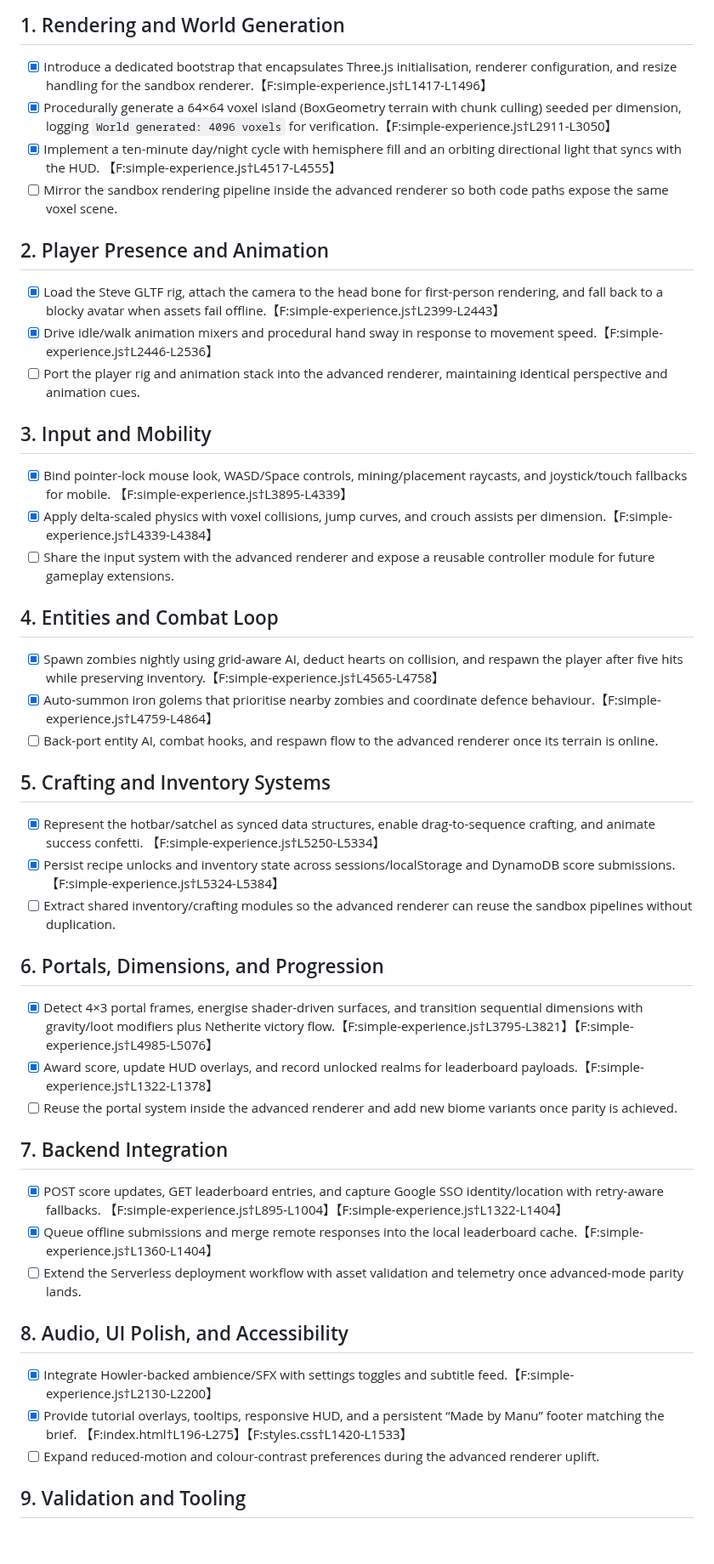
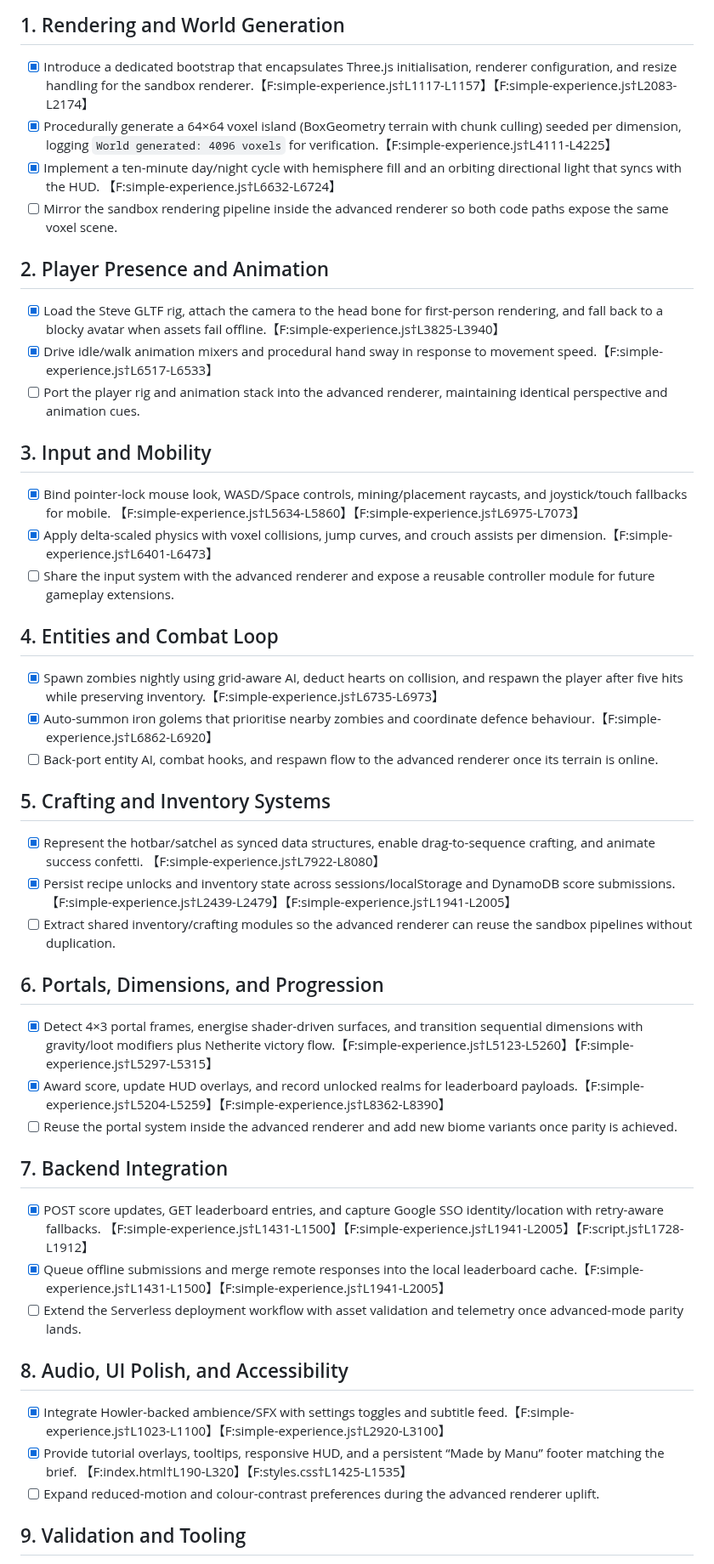
Before and after one commit to p2k3m/InfiniteRails, a Markdown page: docs/enhancement-roadmap.md, the part around the change. Shown at 85% size. Drawn GitHub-style; blank space fills up the shorter version.

```diff
--- a/docs/enhancement-roadmap.md
+++ b/docs/enhancement-roadmap.md
@@ -11,60 +11,60 @@ focus on lifting the same behaviour into the advanced path or extending our auto
 ## 1. Rendering and World Generation
 
 - [x] Introduce a dedicated bootstrap that encapsulates Three.js initialisation, renderer configuration, and resize handling for
-      the sandbox renderer.【F:simple-experience.js†L1417-L1496】
+      the sandbox renderer.【F:simple-experience.js†L1117-L1157】【F:simple-experience.js†L2083-L2174】
 - [x] Procedurally generate a 64×64 voxel island (BoxGeometry terrain with chunk culling) seeded per dimension, logging
-      `World generated: 4096 voxels` for verification.【F:simple-experience.js†L2911-L3050】
+      `World generated: 4096 voxels` for verification.【F:simple-experience.js†L4111-L4225】
 - [x] Implement a ten-minute day/night cycle with hemisphere fill and an orbiting directional light that syncs with the HUD.
-      【F:simple-experience.js†L4517-L4555】
+      【F:simple-experience.js†L6632-L6724】
 - [ ] Mirror the sandbox rendering pipeline inside the advanced renderer so both code paths expose the same voxel scene.
 
 ## 2. Player Presence and Animation
 
 - [x] Load the Steve GLTF rig, attach the camera to the head bone for first-person rendering, and fall back to a blocky avatar
-      when assets fail offline.【F:simple-experience.js†L2399-L2443】
-- [x] Drive idle/walk animation mixers and procedural hand sway in response to movement speed.【F:simple-experience.js†L2446-L2536】
+      when assets fail offline.【F:simple-experience.js†L3825-L3940】
+- [x] Drive idle/walk animation mixers and procedural hand sway in response to movement speed.【F:simple-experience.js†L6517-L6533】
 - [ ] Port the player rig and animation stack into the advanced renderer, maintaining identical perspective and animation cues.
 
 ## 3. Input and Mobility
 
 - [x] Bind pointer-lock mouse look, WASD/Space controls, mining/placement raycasts, and joystick/touch fallbacks for mobile.
-      【F:simple-experience.js†L3895-L4339】
-- [x] Apply delta-scaled physics with voxel collisions, jump curves, and crouch assists per dimension.【F:simple-experience.js†L4339-L4384】
+      【F:simple-experience.js†L5634-L5860】【F:simple-experience.js†L6975-L7073】
+- [x] Apply delta-scaled physics with voxel collisions, jump curves, and crouch assists per dimension.【F:simple-experience.js†L6401-L6473】
 - [ ] Share the input system with the advanced renderer and expose a reusable controller module for future gameplay extensions.
 
 ## 4. Entities and Combat Loop
 
 - [x] Spawn zombies nightly using grid-aware AI, deduct hearts on collision, and respawn the player after five hits while
-      preserving inventory.【F:simple-experience.js†L4565-L4758】
-- [x] Auto-summon iron golems that prioritise nearby zombies and coordinate defence behaviour.【F:simple-experience.js†L4759-L4864】
+      preserving inventory.【F:simple-experience.js†L6735-L6973】
+- [x] Auto-summon iron golems that prioritise nearby zombies and coordinate defence behaviour.【F:simple-experience.js†L6862-L6920】
 - [ ] Back-port entity AI, combat hooks, and respawn flow to the advanced renderer once its terrain is online.
 
 ## 5. Crafting and Inventory Systems
 
 - [x] Represent the hotbar/satchel as synced data structures, enable drag-to-sequence crafting, and animate success confetti.
-      【F:simple-experience.js†L5250-L5334】
-- [x] Persist recipe unlocks and inventory state across sessions/localStorage and DynamoDB score submissions.【F:simple-experience.js†L5324-L5384】
+      【F:simple-experience.js†L7922-L8080】
+- [x] Persist recipe unlocks and inventory state across sessions/localStorage and DynamoDB score submissions.【F:simple-experience.js†L2439-L2479】【F:simple-experience.js†L1941-L2005】
 - [ ] Extract shared inventory/crafting modules so the advanced renderer can reuse the sandbox pipelines without duplication.
 
 ## 6. Portals, Dimensions, and Progression
 
 - [x] Detect 4×3 portal frames, energise shader-driven surfaces, and transition sequential dimensions with gravity/loot
-      modifiers plus Netherite victory flow.【F:simple-experience.js†L3795-L3821】【F:simple-experience.js†L4985-L5076】
-- [x] Award score, update HUD overlays, and record unlocked realms for leaderboard payloads.【F:simple-experience.js†L1322-L1378】
+      modifiers plus Netherite victory flow.【F:simple-experience.js†L5123-L5260】【F:simple-experience.js†L5297-L5315】
+- [x] Award score, update HUD overlays, and record unlocked realms for leaderboard payloads.【F:simple-experience.js†L5204-L5259】【F:simple-experience.js†L8362-L8390】
 - [ ] Reuse the portal system inside the advanced renderer and add new biome variants once parity is achieved.
 
 ## 7. Backend Integration
 
 - [x] POST score updates, GET leaderboard entries, and capture Google SSO identity/location with retry-aware fallbacks.
-      【F:simple-experience.js†L895-L1004】【F:simple-experience.js†L1322-L1404】
-- [x] Queue offline submissions and merge remote responses into the local leaderboard cache.【F:simple-experience.js†L1360-L1404】
+      【F:simple-experience.js†L1431-L1500】【F:simple-experience.js†L1941-L2005】【F:script.js†L1728-L1912】
+- [x] Queue offline submissions and merge remote responses into the local leaderboard cache.【F:simple-experience.js†L1431-L1500】【F:simple-experience.js†L1941-L2005】
 - [ ] Extend the Serverless deployment workflow with asset validation and telemetry once advanced-mode parity lands.
 
 ## 8. Audio, UI Polish, and Accessibility
 
-- [x] Integrate Howler-backed ambience/SFX with settings toggles and subtitle feed.【F:simple-experience.js†L2130-L2200】
+- [x] Integrate Howler-backed ambience/SFX with settings toggles and subtitle feed.【F:simple-experience.js†L1023-L1100】【F:simple-experience.js†L2920-L3100】
 - [x] Provide tutorial overlays, tooltips, responsive HUD, and a persistent “Made by Manu” footer matching the brief.
-      【F:index.html†L196-L275】【F:styles.css†L1420-L1533】
+      【F:index.html†L190-L320】【F:styles.css†L1425-L1535】
 - [ ] Expand reduced-motion and colour-contrast preferences during the advanced renderer uplift.
 
 ## 9. Validation and Tooling
```
Also changed, not shown: docs/spec-compliance.md (+11 -11 lines), docs/validation-matrix.md (+1 -1 lines).
